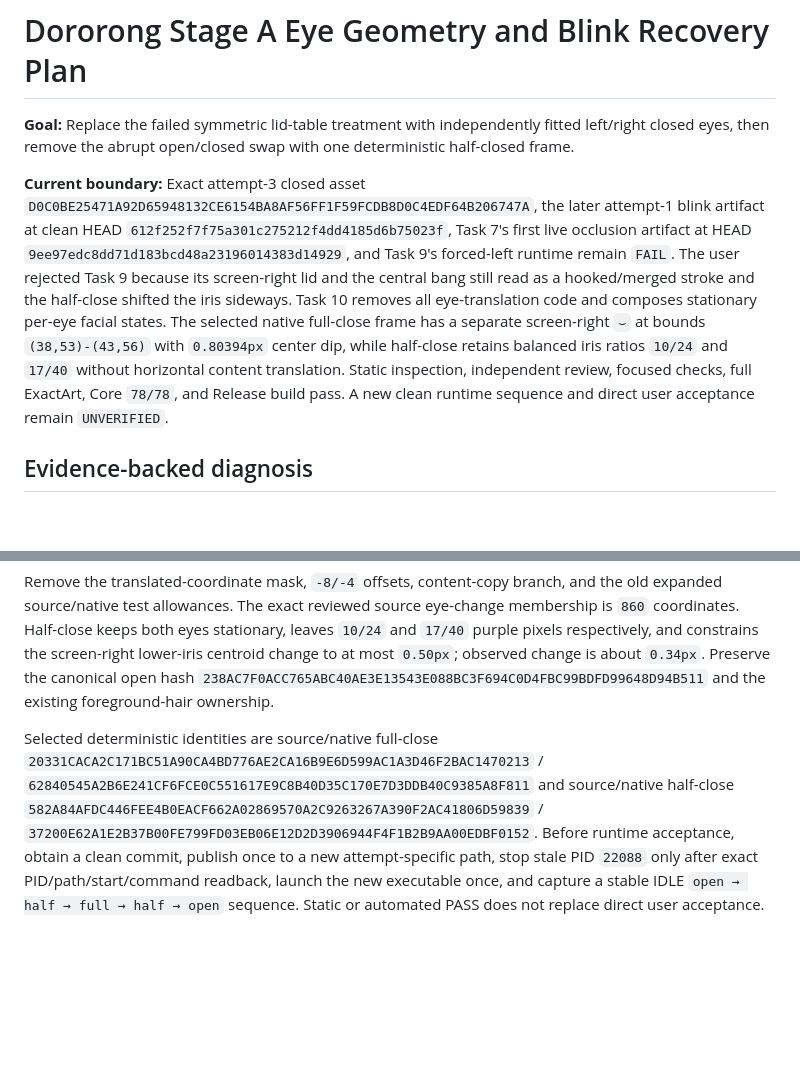
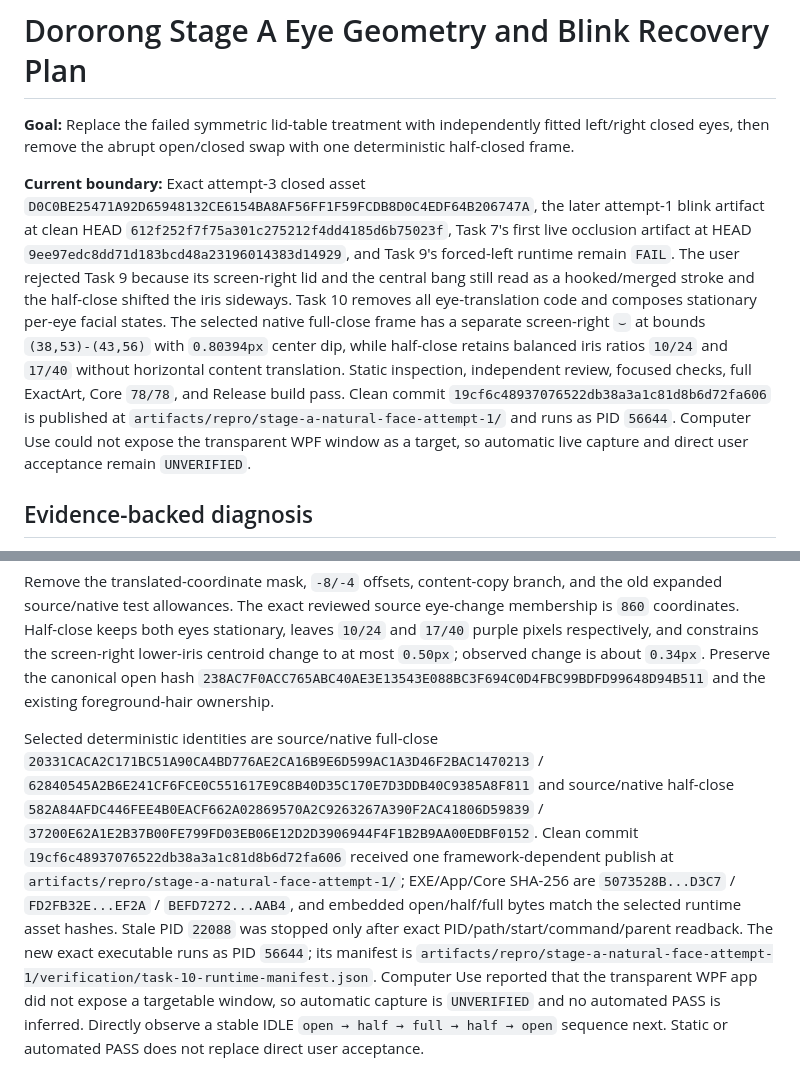
Before and after one commit to JOEWRKS/Doropet, a Markdown page: docs/plans/2026-08-29-dororong-stage-a-eye-geometry-blink-recovery.md, 2 parts joined by grey strips. GitHub-like rendering; blank space fills up the shorter version.

Commit message:
Record Task 10 runtime verification boundary

```diff
--- a/docs/plans/2026-08-29-dororong-stage-a-eye-geometry-blink-recovery.md
+++ b/docs/plans/2026-08-29-dororong-stage-a-eye-geometry-blink-recovery.md
@@ -2,7 +2,7 @@
 
 **Goal:** Replace the failed symmetric lid-table treatment with independently fitted left/right closed eyes, then remove the abrupt open/closed swap with one deterministic half-closed frame.
 
-**Current boundary:** Exact attempt-3 closed asset `D0C0BE25471A92D65948132CE6154BA8AF56FF1F59FCDB8D0C4EDF64B206747A`, the later attempt-1 blink artifact at clean HEAD `612f252f7f75a301c275212f4dd4185d6b75023f`, Task 7's first live occlusion artifact at HEAD `9ee97edc8dd71d183bcd48a23196014383d14929`, and Task 9's forced-left runtime remain `FAIL`. The user rejected Task 9 because its screen-right lid and the central bang still read as a hooked/merged stroke and the half-close shifted the iris sideways. Task 10 removes all eye-translation code and composes stationary per-eye facial states. The selected native full-close frame has a separate screen-right `⌣` at bounds `(38,53)-(43,56)` with `0.80394px` center dip, while half-close retains balanced iris ratios `10/24` and `17/40` without horizontal content translation. Static inspection, independent review, focused checks, full ExactArt, Core `78/78`, and Release build pass. A new clean runtime sequence and direct user acceptance remain `UNVERIFIED`.
+**Current boundary:** Exact attempt-3 closed asset `D0C0BE25471A92D65948132CE6154BA8AF56FF1F59FCDB8D0C4EDF64B206747A`, the later attempt-1 blink artifact at clean HEAD `612f252f7f75a301c275212f4dd4185d6b75023f`, Task 7's first live occlusion artifact at HEAD `9ee97edc8dd71d183bcd48a23196014383d14929`, and Task 9's forced-left runtime remain `FAIL`. The user rejected Task 9 because its screen-right lid and the central bang still read as a hooked/merged stroke and the half-close shifted the iris sideways. Task 10 removes all eye-translation code and composes stationary per-eye facial states. The selected native full-close frame has a separate screen-right `⌣` at bounds `(38,53)-(43,56)` with `0.80394px` center dip, while half-close retains balanced iris ratios `10/24` and `17/40` without horizontal content translation. Static inspection, independent review, focused checks, full ExactArt, Core `78/78`, and Release build pass. Clean commit `19cf6c48937076522db38a3a1c81d8b6d72fa606` is published at `artifacts/repro/stage-a-natural-face-attempt-1/` and runs as PID `56644`. Computer Use could not expose the transparent WPF window as a target, so automatic live capture and direct user acceptance remain `UNVERIFIED`.
 
 ## Evidence-backed diagnosis
 
@@ -121,4 +121,4 @@ The initial A/B/C position batch and D/E/F depth batch were rejected at native `
 
 Remove the translated-coordinate mask, `-8/-4` offsets, content-copy branch, and the old expanded source/native test allowances. The exact reviewed source eye-change membership is `860` coordinates. Half-close keeps both eyes stationary, leaves `10/24` and `17/40` purple pixels respectively, and constrains the screen-right lower-iris centroid change to at most `0.50px`; observed change is about `0.34px`. Preserve the canonical open hash `238AC7F0ACC765ABC40AE3E13543E088BC3F694C0D4FBC99BDFD99648D94B511` and the existing foreground-hair ownership.
 
-Selected deterministic identities are source/native full-close `20331CACA2C171BC51A90CA4BD776AE2CA16B9E6D599AC1A3D46F2BAC1470213` / `62840545A2B6E241CF6FCE0C551617E9C8B40D35C170E7D3DDB40C9385A8F811` and source/native half-close `582A84AFDC446FEE4B0EACF662A02869570A2C9263267A390F2AC41806D59839` / `37200E62A1E2B37B00FE799FD03EB06E12D2D3906944F4F1B2B9AA00EDBF0152`. Before runtime acceptance, obtain a clean commit, publish once to a new attempt-specific path, stop stale PID `22088` only after exact PID/path/start/command readback, launch the new executable once, and capture a stable IDLE `open → half → full → half → open` sequence. Static or automated PASS does not replace direct user acceptance.
+Selected deterministic identities are source/native full-close `20331CACA2C171BC51A90CA4BD776AE2CA16B9E6D599AC1A3D46F2BAC1470213` / `62840545A2B6E241CF6FCE0C551617E9C8B40D35C170E7D3DDB40C9385A8F811` and source/native half-close `582A84AFDC446FEE4B0EACF662A02869570A2C9263267A390F2AC41806D59839` / `37200E62A1E2B37B00FE799FD03EB06E12D2D3906944F4F1B2B9AA00EDBF0152`. Clean commit `19cf6c48937076522db38a3a1c81d8b6d72fa606` received one framework-dependent publish at `artifacts/repro/stage-a-natural-face-attempt-1/`; EXE/App/Core SHA-256 are `5073528B...D3C7` / `FD2FB32E...EF2A` / `BEFD7272...AAB4`, and embedded open/half/full bytes match the selected runtime asset hashes. Stale PID `22088` was stopped only after exact PID/path/start/command/parent readback. The new exact executable runs as PID `56644`; its manifest is `artifacts/repro/stage-a-natural-face-attempt-1/verification/task-10-runtime-manifest.json`. Computer Use reported that the transparent WPF app did not expose a targetable window, so automatic capture is `UNVERIFIED` and no automated PASS is inferred. Directly observe a stable IDLE `open → half → full → half → open` sequence next. Static or automated PASS does not replace direct user acceptance.
```
Also changed, not shown: TASKS.md (+2 -2 lines).
